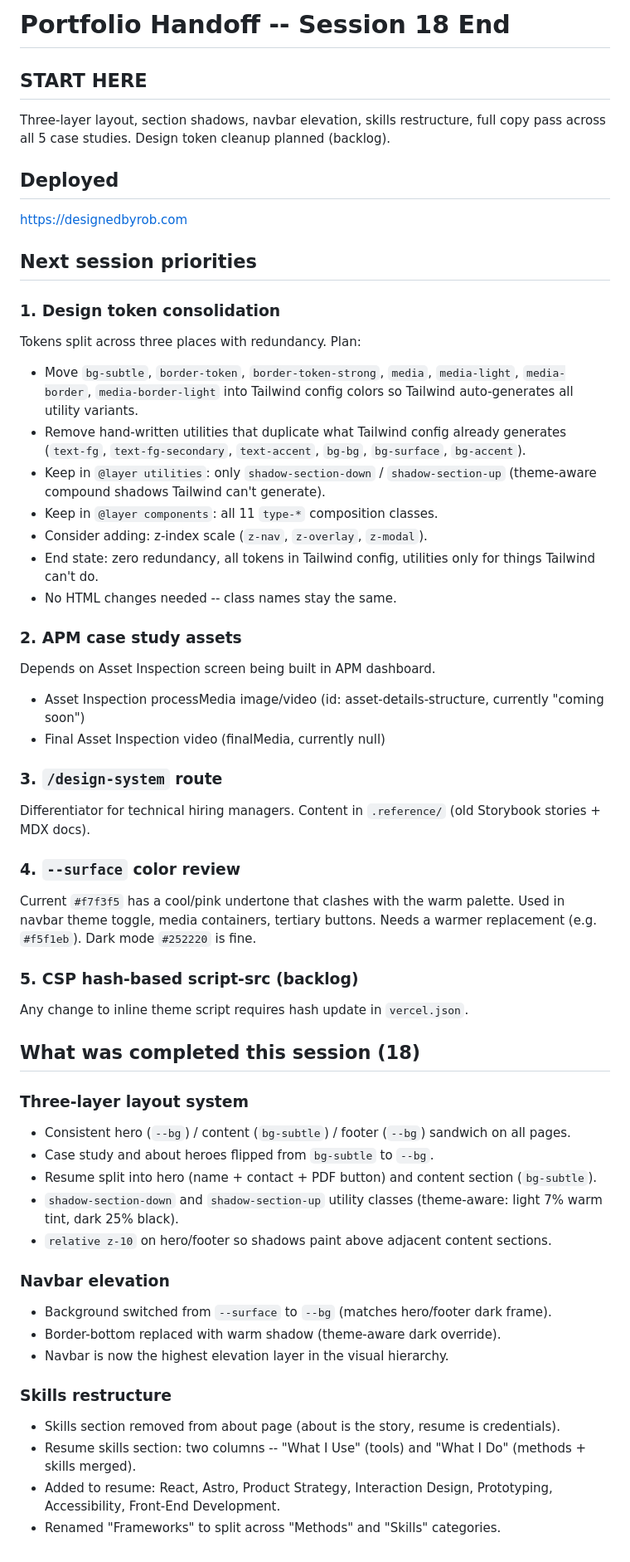
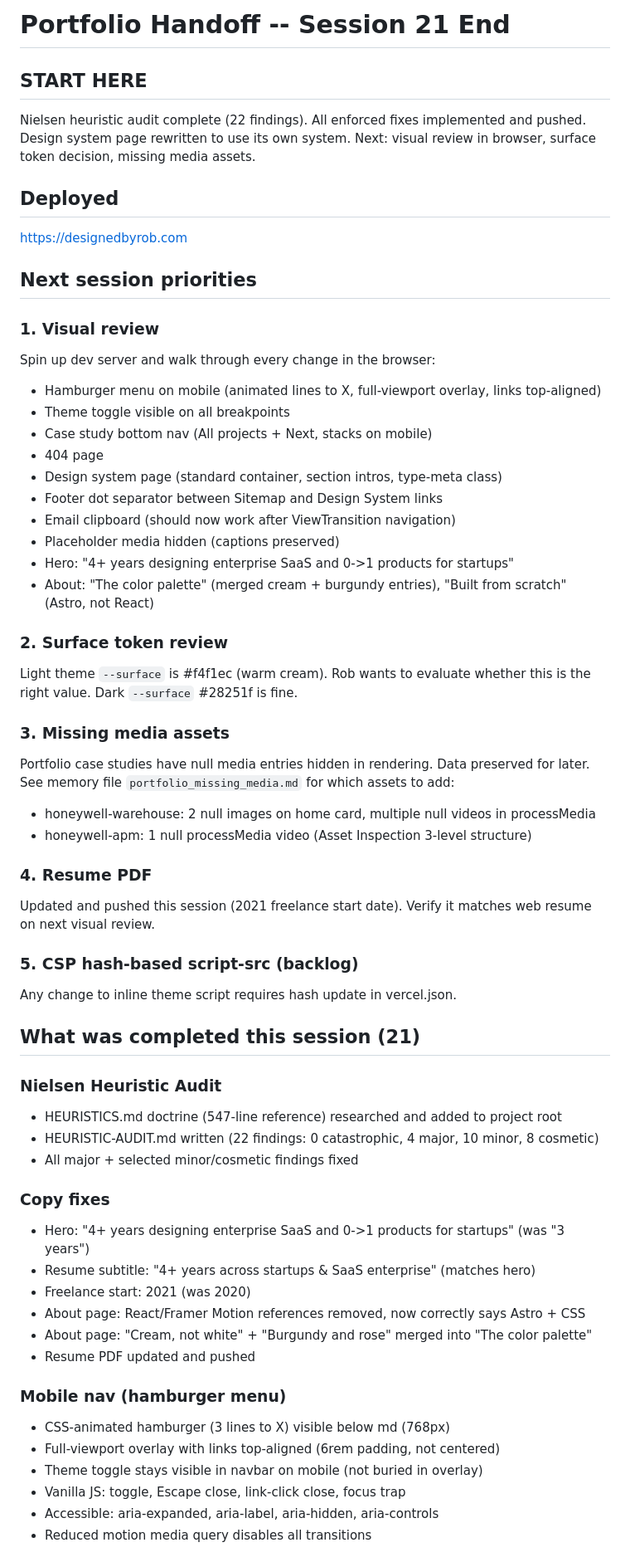
Before and after one commit to robjonesdesigns/portfolio, a Markdown page: HANDOFF.md, the part around one of its changes. Shown at 83% size. Drawn GitHub-style.

Commit message:
docs: update HANDOFF.md for session 21

```diff
--- a/HANDOFF.md
+++ b/HANDOFF.md
@@ -1,54 +1,60 @@
-# Portfolio Handoff -- Session 18 End
+# Portfolio Handoff -- Session 21 End
 
 ## START HERE
-Three-layer layout, section shadows, navbar elevation, skills restructure, full copy pass across all 5 case studies. Design token cleanup planned (backlog).
+Nielsen heuristic audit complete (22 findings). All enforced fixes implemented and pushed. Design system page rewritten to use its own system. Next: visual review in browser, surface token decision, missing media assets.
 
 ## Deployed
 https://designedbyrob.com
 
 ## Next session priorities
 
-### 1. Design token consolidation
-Tokens split across three places with redundancy. Plan:
-- Move `bg-subtle`, `border-token`, `border-token-strong`, `media`, `media-light`, `media-border`, `media-border-light` into Tailwind config colors so Tailwind auto-generates all utility variants.
-- Remove hand-written utilities that duplicate what Tailwind config already generates (`text-fg`, `text-fg-secondary`, `text-accent`, `bg-bg`, `bg-surface`, `bg-accent`).
-- Keep in `@layer utilities`: only `shadow-section-down` / `shadow-section-up` (theme-aware compound shadows Tailwind can't generate).
-- Keep in `@layer components`: all 11 `type-*` composition classes.
-- Consider adding: z-index scale (`z-nav`, `z-overlay`, `z-modal`).
-- End state: zero redundancy, all tokens in Tailwind config, utilities only for things Tailwind can't do.
-- No HTML changes needed -- class names stay the same.
+### 1. Visual review
+Spin up dev server and walk through every change in the browser:
+- Hamburger menu on mobile (animated lines to X, full-viewport overlay, links top-aligned)
+- Theme toggle visible on all breakpoints
+- Case study bottom nav (All projects + Next, stacks on mobile)
+- 404 page
+- Design system page (standard container, section intros, type-meta class)
+- Footer dot separator between Sitemap and Design System links
+- Email clipboard (should now work after ViewTransition navigation)
+- Placeholder media hidden (captions preserved)
+- Hero: "4+ years designing enterprise SaaS and 0->1 products for startups"
+- About: "The color palette" (merged cream + burgundy entries), "Built from scratch" (Astro, not React)
 
-### 2. APM case study assets
-Depends on Asset Inspection screen being built in APM dashboard.
-- Asset Inspection processMedia image/video (id: asset-details-structure, currently "coming soon")
-- Final Asset Inspection video (finalMedia, currently null)
+### 2. Surface token review
+Light theme `--surface` is #f4f1ec (warm cream). Rob wants to evaluate whether this is the right value. Dark `--surface` #28251f is fine.
 
-### 3. `/design-system` route
-Differentiator for technical hiring managers. Content in `.reference/` (old Storybook stories + MDX docs).
+### 3. Missing media assets
+Portfolio case studies have null media entries hidden in rendering. Data preserved for later. See memory file `portfolio_missing_media.md` for which assets to add:
+- honeywell-warehouse: 2 null images on home card, multiple null videos in processMedia
+- honeywell-apm: 1 null processMedia video (Asset Inspection 3-level structure)
 
-### 4. `--surface` color review
-Current `#f7f3f5` has a cool/pink undertone that clashes with the warm palette. Used in navbar theme toggle, media containers, tertiary buttons. Needs a warmer replacement (e.g. `#f5f1eb`). Dark mode `#252220` is fine.
+### 4. Resume PDF
+Updated and pushed this session (2021 freelance start date). Verify it matches web resume on next visual review.
 
 ### 5. CSP hash-based script-src (backlog)
-Any change to inline theme script requires hash update in `vercel.json`.
+Any change to inline theme script requires hash update in vercel.json.
 
-## What was completed this session (18)
+## What was completed this session (21)
 
-### Three-layer layout system
-- Consistent hero (`--bg`) / content (`bg-subtle`) / footer (`--bg`) sandwich on all pages.
-- Case study and about heroes flipped from `bg-subtle` to `--bg`.
-- Resume split into hero (name + contact + PDF button) and content section (`bg-subtle`).
-- `shadow-section-down` and `shadow-section-up` utility classes (theme-aware: light 7% warm tint, dark 25% black).
-- `relative z-10` on hero/footer so shadows paint above adjacent content sections.
+### Nielsen Heuristic Audit
+- HEURISTICS.md doctrine (547-line reference) researched and added to project root
+- HEURISTIC-AUDIT.md written (22 findings: 0 catastrophic, 4 major, 10 minor, 8 cosmetic)
+- All major + selected minor/cosmetic findings fixed
 
-### Navbar elevation
-- Background switched from `--surface` to `--bg` (matches hero/footer dark frame).
-- Border-bottom replaced with warm shadow (theme-aware dark override).
-- Navbar is now the highest elevation layer in the visual hierarchy.
+### Copy fixes
+- Hero: "4+ years designing enterprise SaaS and 0->1 products for startups" (was "3 years")
+- Resume subtitle: "4+ years across startups & SaaS enterprise" (matches hero)
+- Freelance start: 2021 (was 2020)
+- About page: React/Framer Motion references removed, now correctly says Astro + CSS
+- About page: "Cream, not white" + "Burgundy and rose" merged into "The color palette"
+- Resume PDF updated and pushed
 
-### Skills restructure
-- Skills section removed from about page (about is the story, resume is credentials).
-- Resume skills section: two columns -- "What I Use" (tools) and "What I Do" (methods + skills merged).
-- Added to resume: React, Astro, Product Strategy, Interaction Design, Prototyping, Accessibility, Front-End Development.
-- Renamed "Frameworks" to split across "Methods" and "Skills" categories.
+### Mobile nav (hamburger menu)
+- CSS-animated hamburger (3 lines to X) visible below md (768px)
+- Full-viewport overlay with links top-aligned (6rem padding, not centered)
+- Theme toggle stays visible in navbar on mobile (not buried in overlay)
+- Vanilla JS: toggle, Escape close, link-click close, focus trap
+- Accessible: aria-expanded, aria-label, aria-hidden, aria-controls
+- Reduced motion media query disables all transitions
 
```
Also changed, not shown: other parts of HANDOFF.md (+20 -26 lines).
